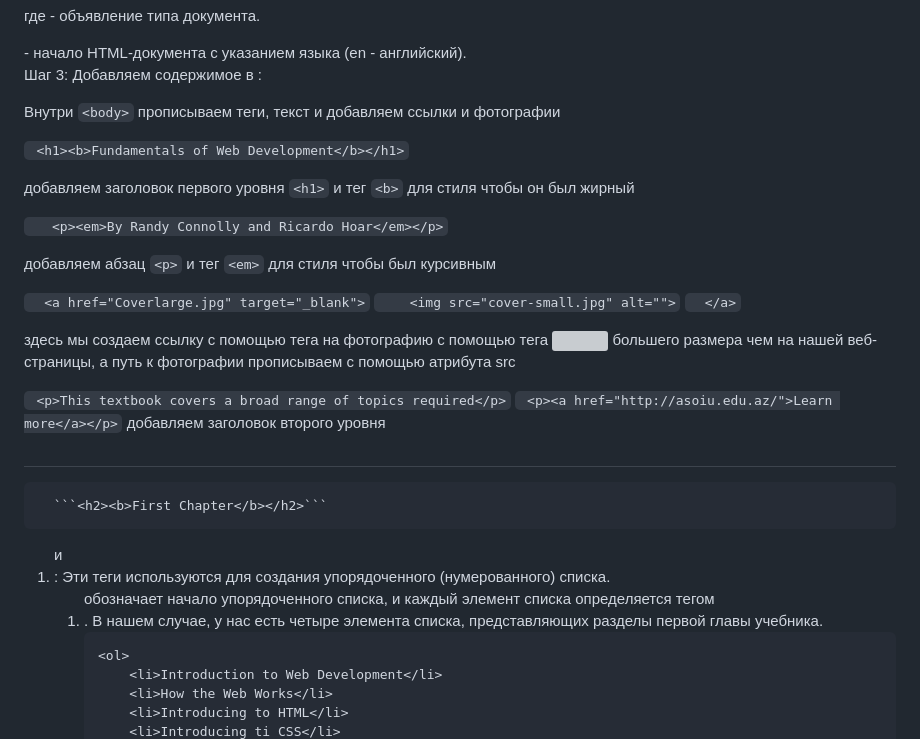
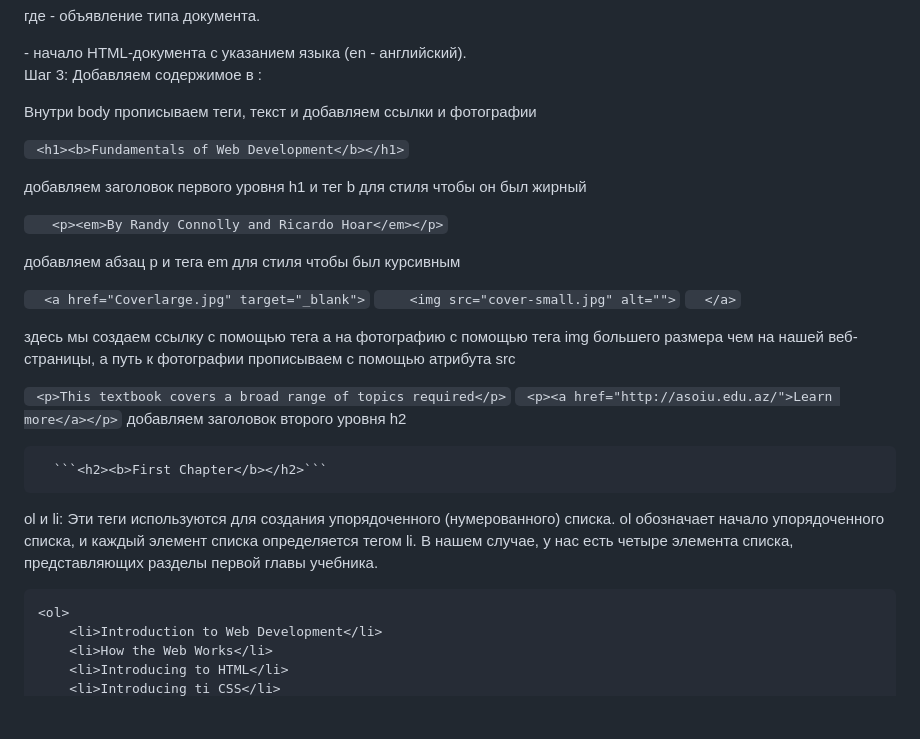
Before and after one commit to IsShems/HTML, a Markdown page: Fundamentals of Web Development/README.md, the part around the change. GitHub-like rendering; blank space fills up the shorter version; grey boxes are pictures that could not be loaded.

````diff
--- a/Fundamentals of Web Development/README.md
+++ b/Fundamentals of Web Development/README.md
@@ -30,30 +30,30 @@
 
 Шаг 3: Добавляем содержимое в <body>:
 
-Внутри ```<body>``` прописываем теги, текст и добавляем ссылки и фотографии
+Внутри body прописываем теги, текст и добавляем ссылки и фотографии
 
  ``` <h1><b>Fundamentals of Web Development</b></h1>```
 
-добавляем заголовок первого уровня ```<h1>``` и тег ```<b>``` для стиля чтобы он был жирный
+добавляем заголовок первого уровня h1 и тег b для стиля чтобы он был жирный
 
  ```   <p><em>By Randy Connolly and Ricardo Hoar</em></p>```
 
-добавляем абзац ```<p>``` и тег ```<em>``` для стиля чтобы был курсивным
+добавляем абзац p и тега em для стиля чтобы был курсивным
 
  ```   <a href="Coverlarge.jpg" target="_blank"> ```
    ```    <img src="cover-small.jpg" alt="">```
   ```  </a>```
 
-здесь мы создаем ссылку с помощью тега <a> на фотографию с помощью тега <img> большего размера чем на нашей веб-страницы, а путь к фотографии прописываем с помощью атрибута src
+здесь мы создаем ссылку с помощью тега a на фотографию с помощью тега img большего размера чем на нашей веб-страницы, а путь к фотографии прописываем с помощью атрибута src
 
    ``` <p>This textbook covers a broad range of topics required</p>```
    ``` <p><a href="http://asoiu.edu.az/">Learn more</a></p>```
-  добавляем заголовок второго уровня <h2>
+  добавляем заголовок второго уровня h2
 
       ```<h2><b>First Chapter</b></h2>```
 
-  <ol> и <li>: Эти теги используются для создания упорядоченного (нумерованного) списка.
-  <ol> обозначает начало упорядоченного списка, и каждый элемент списка определяется тегом <li>.
+  ol и li: Эти теги используются для создания упорядоченного (нумерованного) списка.
+  ol обозначает начало упорядоченного списка, и каждый элемент списка определяется тегом li.
   В нашем случае, у нас есть четыре элемента списка, представляющих разделы первой главы учебника.
 
     <ol>
````
